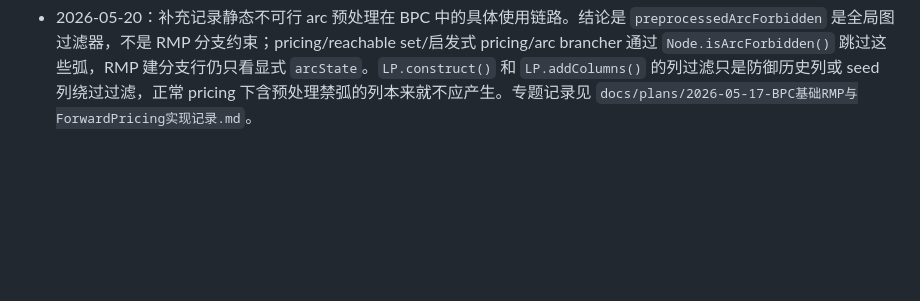
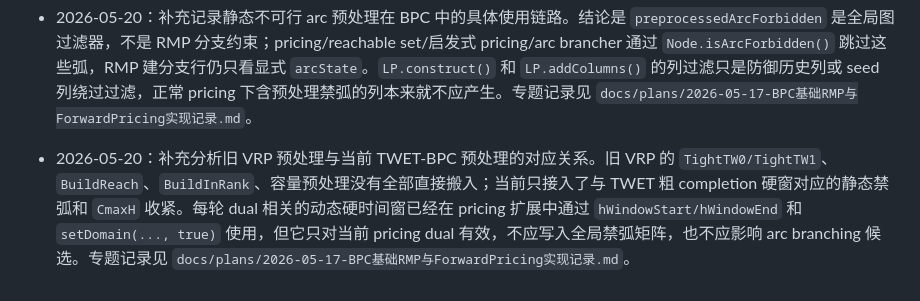
Before and after one commit to changxincao/TWETScheduling, a Markdown page: docs/logs/全局修改记录.md, the part around the change. Drawn GitHub-style; blank space fills up the shorter version.

```diff
--- a/docs/logs/全局修改记录.md
+++ b/docs/logs/全局修改记录.md
@@ -285,3 +285,4 @@
 - 2026-05-20：补充基于粗硬时间窗的静态不可行 arc 预处理。`Data` 新增 `preprocessedArcForbidden`，用 `[hardWindowStart, hardWindowEnd]` 和 setup/processing 时间提前标记不可能相邻的弧；`Node.isArcForbidden()` 统一显式 forbidden 分支和预处理不可行弧，exact pricing、tabu pricing、列兼容性和 arc 分支候选都改用该判断。该预处理不写入 `Node.arcState`，避免 RMP 为静态过滤弧额外建分支约束行。验证：`javac` 编译 `HEU.SmallBPCBatchTest` 通过，运行小规模 BPC/ArcFlow 对拍 8 个随机例和 tariff 分支诊断例均通过。专题记录见 `docs/plans/2026-05-17-BPC基础RMP与ForwardPricing实现记录.md`。
 - 2026-05-20：复核静态不可行 arc 预处理的接入位置，并补齐 `LP.construct()` 的入口过滤。新增 `Node.isColumnPreprocessingCompatible()`，只过滤全局预处理禁弧，不提前按 child 分支状态筛列，从而保留旧 VRP child 首次 LP 的流程语义。临时统计显示该预处理在测试样本中能删掉 11/30、11/42、20/56、112/380、301/1560、423/1560 条 job-job 候选弧，说明对 pricing 扩展和 branching 候选扫描有实际删边效果。验证结果和说明已追加到 `docs/plans/2026-05-17-BPC基础RMP与ForwardPricing实现记录.md`。
 - 2026-05-20：补充记录静态不可行 arc 预处理在 BPC 中的具体使用链路。结论是 `preprocessedArcForbidden` 是全局图过滤器，不是 RMP 分支约束；pricing/reachable set/启发式 pricing/arc brancher 通过 `Node.isArcForbidden()` 跳过这些弧，RMP 建分支行仍只看显式 `arcState`。`LP.construct()` 和 `LP.addColumns()` 的列过滤只是防御历史列或 seed 列绕过过滤，正常 pricing 下含预处理禁弧的列本来就不应产生。专题记录见 `docs/plans/2026-05-17-BPC基础RMP与ForwardPricing实现记录.md`。
+- 2026-05-20：补充分析旧 VRP 预处理与当前 TWET-BPC 预处理的对应关系。旧 VRP 的 `TightTW0/TightTW1`、`BuildReach`、`BuildInRank`、容量预处理没有全部直接搬入；当前只接入了与 TWET 粗 completion 硬窗对应的静态禁弧和 `CmaxH` 收紧。每轮 dual 相关的动态硬时间窗已经在 pricing 扩展中通过 `hWindowStart/hWindowEnd` 和 `setDomain(..., true)` 使用，但它只对当前 pricing dual 有效，不应写入全局禁弧矩阵，也不应影响 arc branching 候选。专题记录见 `docs/plans/2026-05-17-BPC基础RMP与ForwardPricing实现记录.md`。
```
Also changed, not shown: docs/plans/2026-05-17-BPC基础RMP与ForwardPricing实现记录.md (+6 -0 lines).
